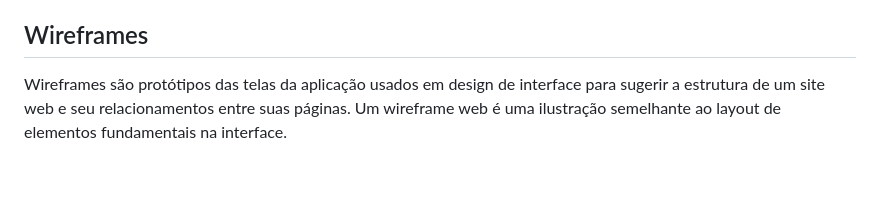
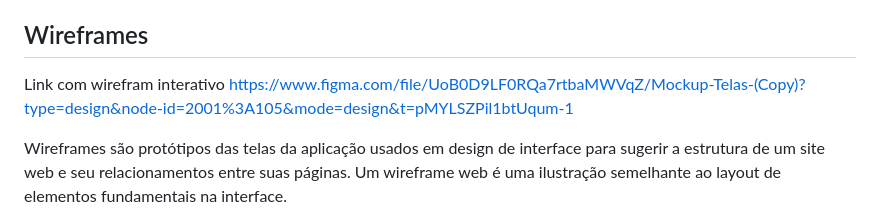
Before and after one commit to ICEI-PUC-Minas-PPLES-TI/plf-es-2024-1-ti1-0385200-finance, a Markdown page: docs/README.md, the part around the change. Rendered like a GitHub page; blank space fills up the shorter version.

Commit message:
Inserção do link do wireframe interativo

```diff
--- a/docs/README.md
+++ b/docs/README.md
@@ -130,6 +130,8 @@ Fluxo de usuário (User Flow) é uma técnica que permite ao desenvolvedor mapea
 - [Top 25 User Flow Tools &amp; Templates for Smooth](https://www.mockplus.com/blog/post/user-flow-tools)
 
 ## Wireframes
+Link com wirefram interativo
+https://www.figma.com/file/UoB0D9LF0RQa7rtbaMWVqZ/Mockup-Telas-(Copy)?type=design&node-id=2001%3A105&mode=design&t=pMYLSZPil1btUqum-1
 
 Wireframes são protótipos das telas da aplicação usados em design de interface para sugerir a estrutura de um site web e seu relacionamentos entre suas páginas. Um wireframe web é uma ilustração semelhante ao layout de elementos fundamentais na interface.
 
```
